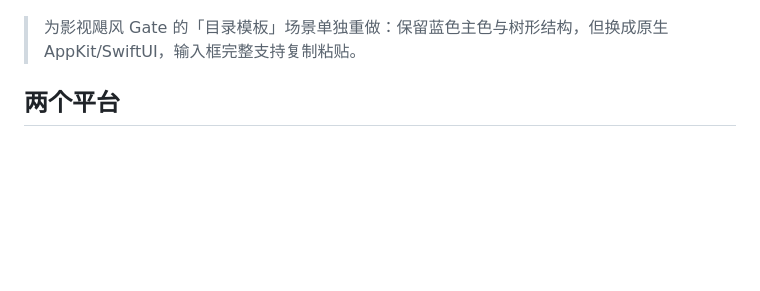
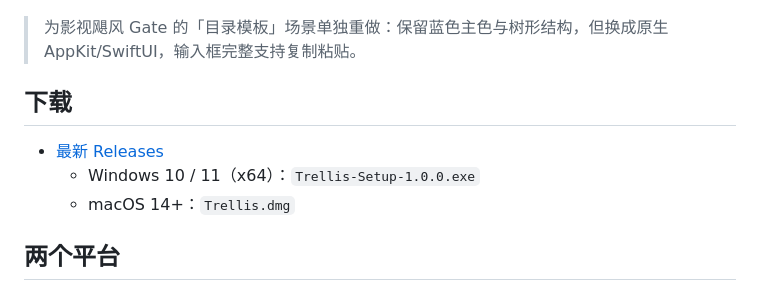
Before and after one commit to MartinRuXia/Trellis, a Markdown page: README.md, the part around the change. GitHub-like rendering; blank space fills up the shorter version.

Commit message:
Add download links for release assets

```diff
--- a/README.md
+++ b/README.md
@@ -5,6 +5,12 @@
 ![界面截图](docs/screenshot.png)
 
 > 为影视飓风 Gate 的「目录模板」场景单独重做：保留蓝色主色与树形结构，但换成原生 AppKit/SwiftUI，输入框完整支持复制粘贴。
+
+## 下载
+
+- [最新 Releases](https://github.com/MartinRuXia/Trellis/releases/latest)
+  - Windows 10 / 11（x64）：`Trellis-Setup-1.0.0.exe`
+  - macOS 14+：`Trellis.dmg`
 
 ## 两个平台
 
```
